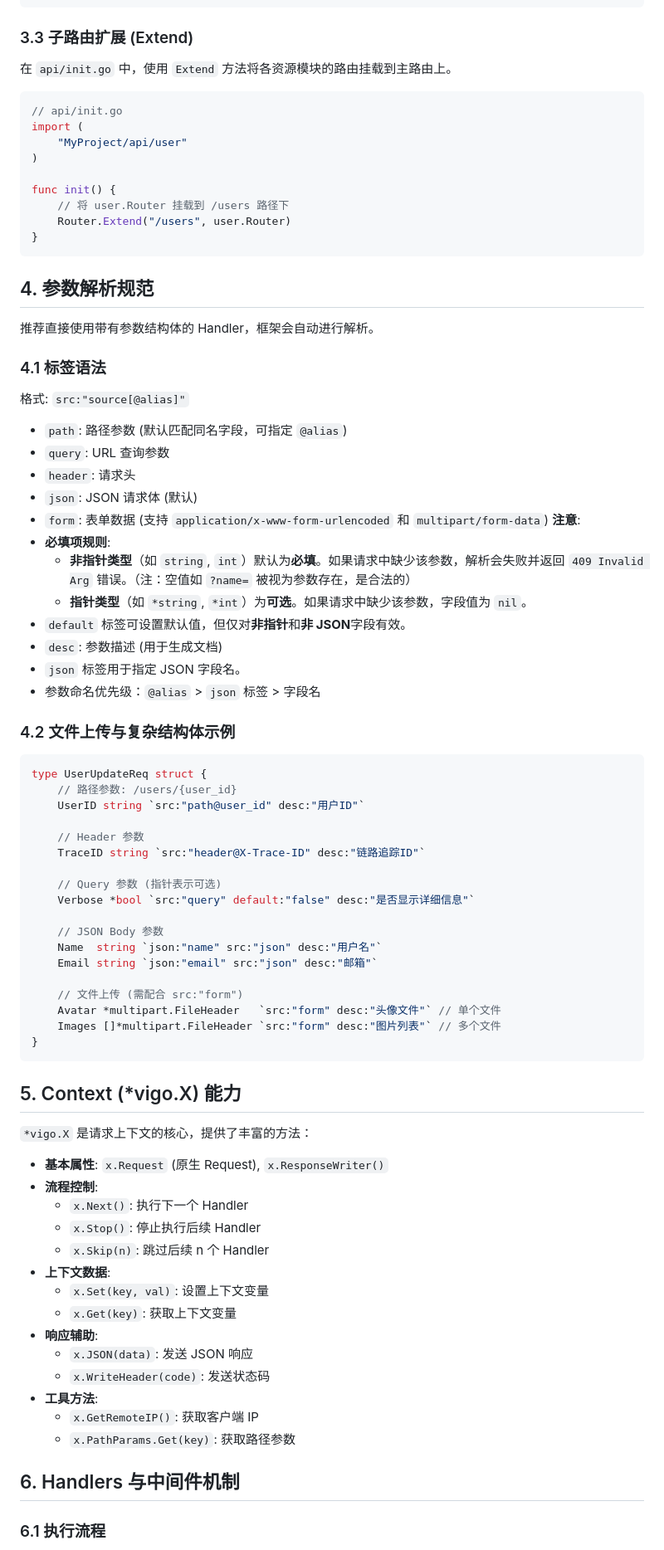
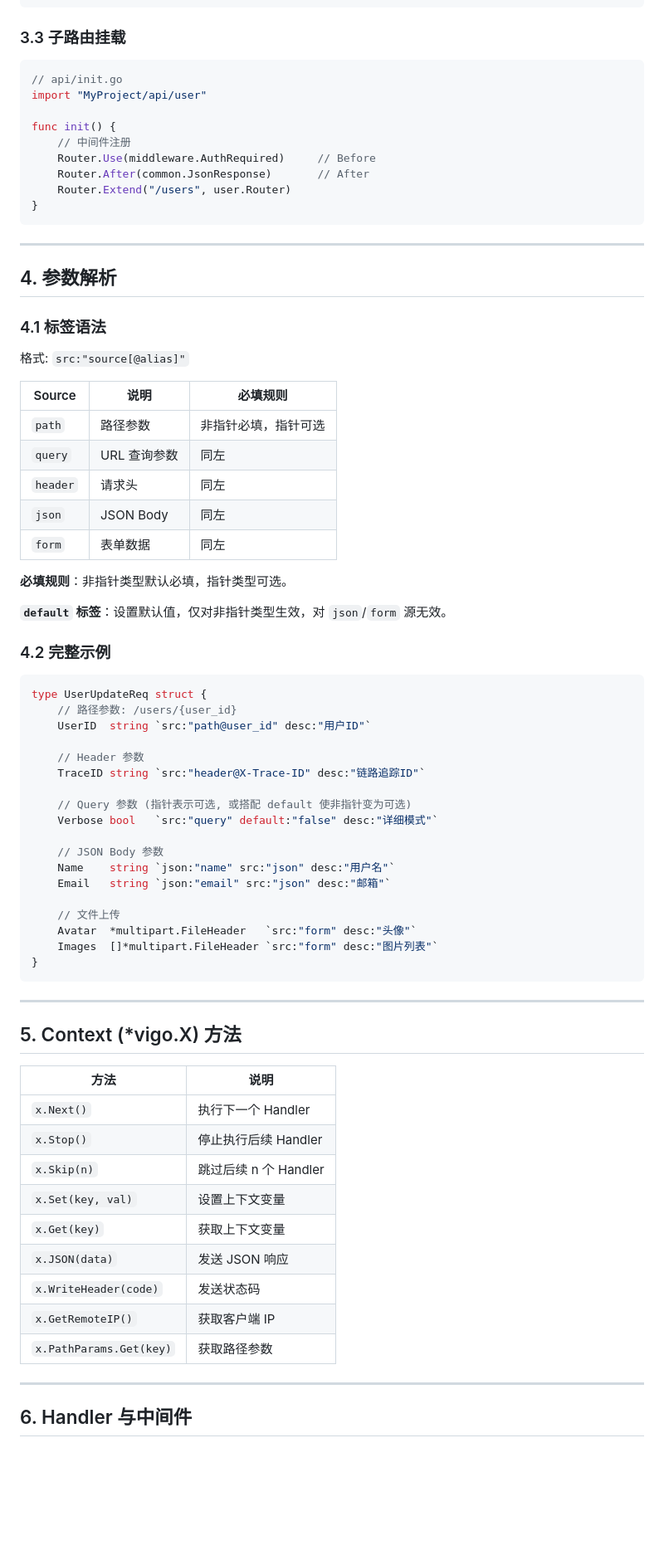
Before and after one commit to veypi/vigo, a Markdown page: agents.md, the part around one of its changes. Shown at 83% size. Rendered like a GitHub page; blank space fills up the shorter version.

````diff
--- a/agents.md
+++ b/agents.md
@@ -82,86 +76,80 @@ func init() {
 }
 ```
 
-### 3.3 子路由扩展 (Extend)
-
-在 `api/init.go` 中，使用 `Extend` 方法将各资源模块的路由挂载到主路由上。
+### 3.3 子路由挂载
 
 ```go
 // api/init.go
-import (
-    "MyProject/api/user"
-)
+import "MyProject/api/user"
 
 func init() {
-    // 将 user.Router 挂载到 /users 路径下
+    // 中间件注册
+    Router.Use(middleware.AuthRequired)     // Before
+    Router.After(common.JsonResponse)       // After
     Router.Extend("/users", user.Router)
 }
 ```
 
-## 4. 参数解析规范
+---
 
-推荐直接使用带有参数结构体的 Handler，框架会自动进行解析。
+## 4. 参数解析
 
 ### 4.1 标签语法
+
 格式: `src:"source[@alias]"`
 
-- `path`: 路径参数 (默认匹配同名字段，可指定 `@alias`)
-- `query`: URL 查询参数
-- `header`: 请求头
-- `json`: JSON 请求体 (默认)
-- `form`: 表单数据 (支持 `application/x-www-form-urlencoded` 和 `multipart/form-data`)
-**注意**:
-- **必填项规则**:
-  - **非指针类型**（如 `string`, `int`）默认为**必填**。如果请求中缺少该参数，解析会失败并返回 `409 Invalid Arg` 错误。（注：空值如 `?name=` 被视为参数存在，是合法的）
-  - **指针类型**（如 `*string`, `*int`）为**可选**。如果请求中缺少该参数，字段值为 `nil`。
-- `default` 标签可设置默认值，但仅对**非指针**和**非 JSON**字段有效。
-- `desc`: 参数描述 (用于生成文档)
-- `json` 标签用于指定 JSON 字段名。
-- 参数命名优先级：`@alias` > `json` 标签 > 字段名
+| Source   | 说明         | 必填规则             |
+| -------- | ------------ | -------------------- |
+| `path`   | 路径参数     | 非指针必填，指针可选 |
+| `query`  | URL 查询参数 | 同左                 |
+| `header` | 请求头       | 同左                 |
+| `json`   | JSON Body    | 同左                 |
+| `form`   | 表单数据     | 同左                 |
 
-### 4.2 文件上传与复杂结构体示例
+**必填规则**：非指针类型默认必填，指针类型可选。
+
+**`default` 标签**：设置默认值，仅对非指针类型生效，对 `json`/`form` 源无效。
+
+### 4.2 完整示例
 
 ```go
 type UserUpdateReq struct {
     // 路径参数: /users/{user_id}
-    UserID string `src:"path@user_id" desc:"用户ID"`
+    UserID  string `src:"path@user_id" desc:"用户ID"`
 
     // Header 参数
     TraceID string `src:"header@X-Trace-ID" desc:"链路追踪ID"`
 
-    // Query 参数 (指针表示可选)
-    Verbose *bool `src:"query" default:"false" desc:"是否显示详细信息"`
+    // Query 参数 (指针表示可选, 或搭配 default 使非指针变为可选)
+    Verbose bool   `src:"query" default:"false" desc:"详细模式"`
 
     // JSON Body 参数
-    Name  string `json:"name" src:"json" desc:"用户名"`
-    Email string `json:"email" src:"json" desc:"邮箱"`
+    Name    string `json:"name" src:"json" desc:"用户名"`
+    Email   string `json:"email" src:"json" desc:"邮箱"`
 
-    // 文件上传 (需配合 src:"form")
-    Avatar *multipart.FileHeader   `src:"form" desc:"头像文件"` // 单个文件
-    Images []*multipart.FileHeader `src:"form" desc:"图片列表"` // 多个文件
+    // 文件上传
+    Avatar  *multipart.FileHeader   `src:"form" desc:"头像"`
+    Images  []*multipart.FileHeader `src:"form" desc:"图片列表"`
 }
 ```
 
-## 5. Context (\*vigo.X) 能力
+---
 
-`*vigo.X` 是请求上下文的核心，提供了丰富的方法：
+## 5. Context (\*vigo.X) 方法
 
-- **基本属性**: `x.Request` (原生 Request), `x.ResponseWriter()`
-- **流程控制**:
-  - `x.Next()`: 执行下一个 Handler
-  - `x.Stop()`: 停止执行后续 Handler
-  - `x.Skip(n)`: 跳过后续 n 个 Handler
-- **上下文数据**:
-  - `x.Set(key, val)`: 设置上下文变量
-  - `x.Get(key)`: 获取上下文变量
-- **响应辅助**:
-  - `x.JSON(data)`: 发送 JSON 响应
-  - `x.WriteHeader(code)`: 发送状态码
-- **工具方法**:
-  - `x.GetRemoteIP()`: 获取客户端 IP
-  - `x.PathParams.Get(key)`: 获取路径参数
+| 方法                    | 说明                  |
+| ----------------------- | --------------------- |
+| `x.Next()`              | 执行下一个 Handler    |
+| `x.Stop()`              | 停止执行后续 Handler  |
+| `x.Skip(n)`             | 跳过后续 n 个 Handler |
+| `x.Set(key, val)`       | 设置上下文变量        |
+| `x.Get(key)`            | 获取上下文变量        |
+| `x.JSON(data)`          | 发送 JSON 响应        |
+| `x.WriteHeader(code)`   | 发送状态码            |
+| `x.GetRemoteIP()`       | 获取客户端 IP         |
+| `x.PathParams.Get(key)` | 获取路径参数          |
 
-## 6. Handlers 与中间件机制
+---
 
-### 6.1 执行流程
+## 6. Handler 与中间件
 
````
Also changed, not shown: other parts of agents.md (+121 -182 lines).
